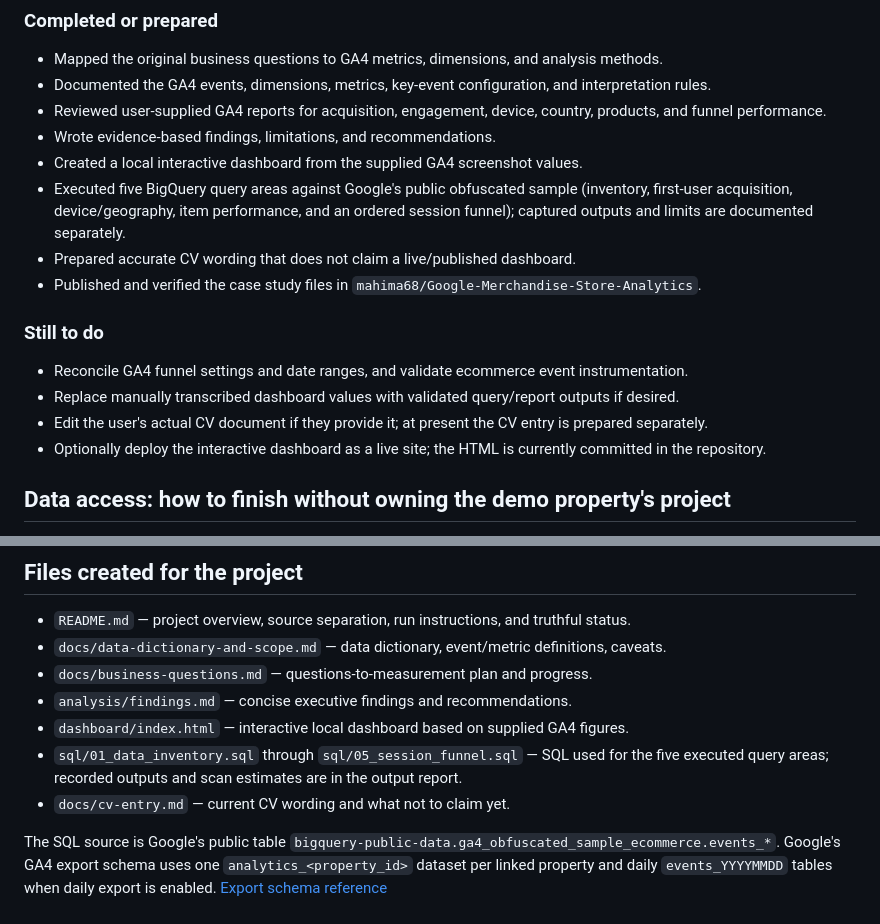
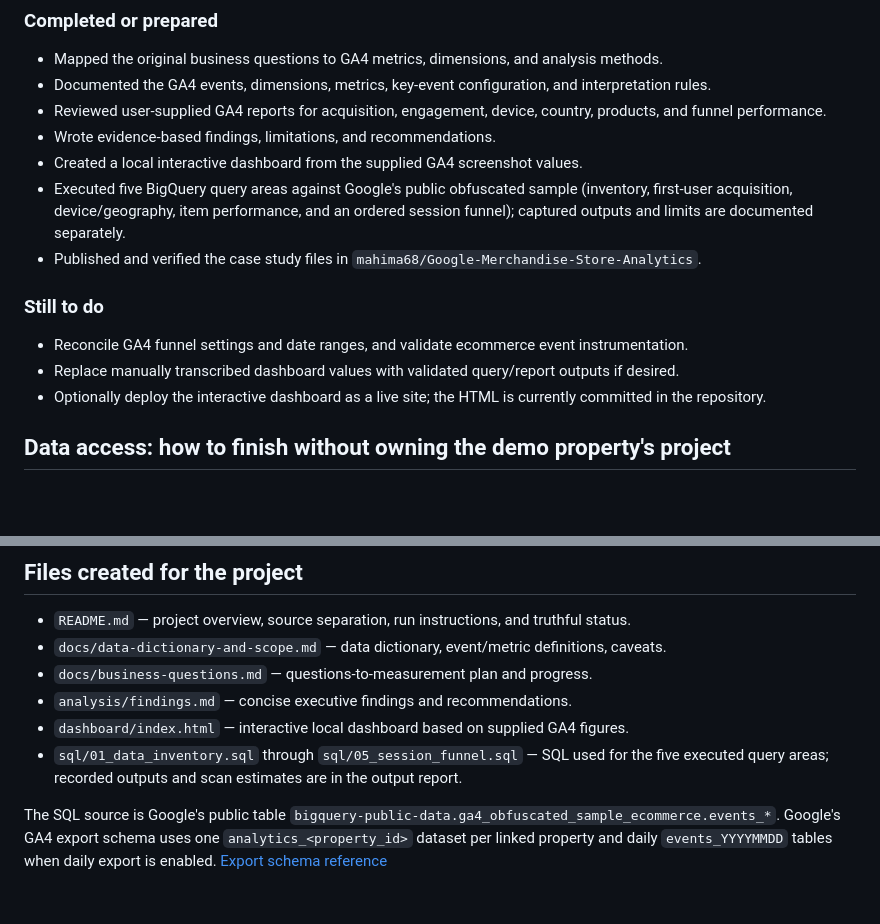
Before and after one commit to mahima68/Google-Merchandise-Store-Analytics, a Markdown page: docs/project-progress-and-data-report.md, 2 parts joined by grey strips. Drawn GitHub-style; blank space fills up the shorter version.

Commit message:
Remove CV references from docs/project-progress-and-data-report.md

```diff
--- a/docs/project-progress-and-data-report.md
+++ b/docs/project-progress-and-data-report.md
@@ -14,14 +14,12 @@ Analyze how visitors arrive at the Google Merchandise Store, how they engage, wh
 - Wrote evidence-based findings, limitations, and recommendations.
 - Created a local interactive dashboard from the supplied GA4 screenshot values.
 - Executed five BigQuery query areas against Google's public obfuscated sample (inventory, first-user acquisition, device/geography, item performance, and an ordered session funnel); captured outputs and limits are documented separately.
-- Prepared accurate CV wording that does not claim a live/published dashboard.
 - Published and verified the case study files in `mahima68/Google-Merchandise-Store-Analytics`.
 
 ### Still to do
 
 - Reconcile GA4 funnel settings and date ranges, and validate ecommerce event instrumentation.
 - Replace manually transcribed dashboard values with validated query/report outputs if desired.
-- Edit the user's actual CV document if they provide it; at present the CV entry is prepared separately.
 - Optionally deploy the interactive dashboard as a live site; the HTML is currently committed in the repository.
 
 ## Data access: how to finish without owning the demo property's project
@@ -243,6 +241,5 @@ The very low displayed mobile rate compared with desktop merits a mobile checkou
 - `analysis/findings.md` — concise executive findings and recommendations.
 - `dashboard/index.html` — interactive local dashboard based on supplied GA4 figures.
 - `sql/01_data_inventory.sql` through `sql/05_session_funnel.sql` — SQL used for the five executed query areas; recorded outputs and scan estimates are in the output report.
-- `docs/cv-entry.md` — current CV wording and what not to claim yet.
 
 The SQL source is Google's public table `bigquery-public-data.ga4_obfuscated_sample_ecommerce.events_*`. Google's GA4 export schema uses one `analytics_<property_id>` dataset per linked property and daily `events_YYYYMMDD` tables when daily export is enabled. [Export schema reference](https://support.google.com/analytics/answer/7029846)
```
